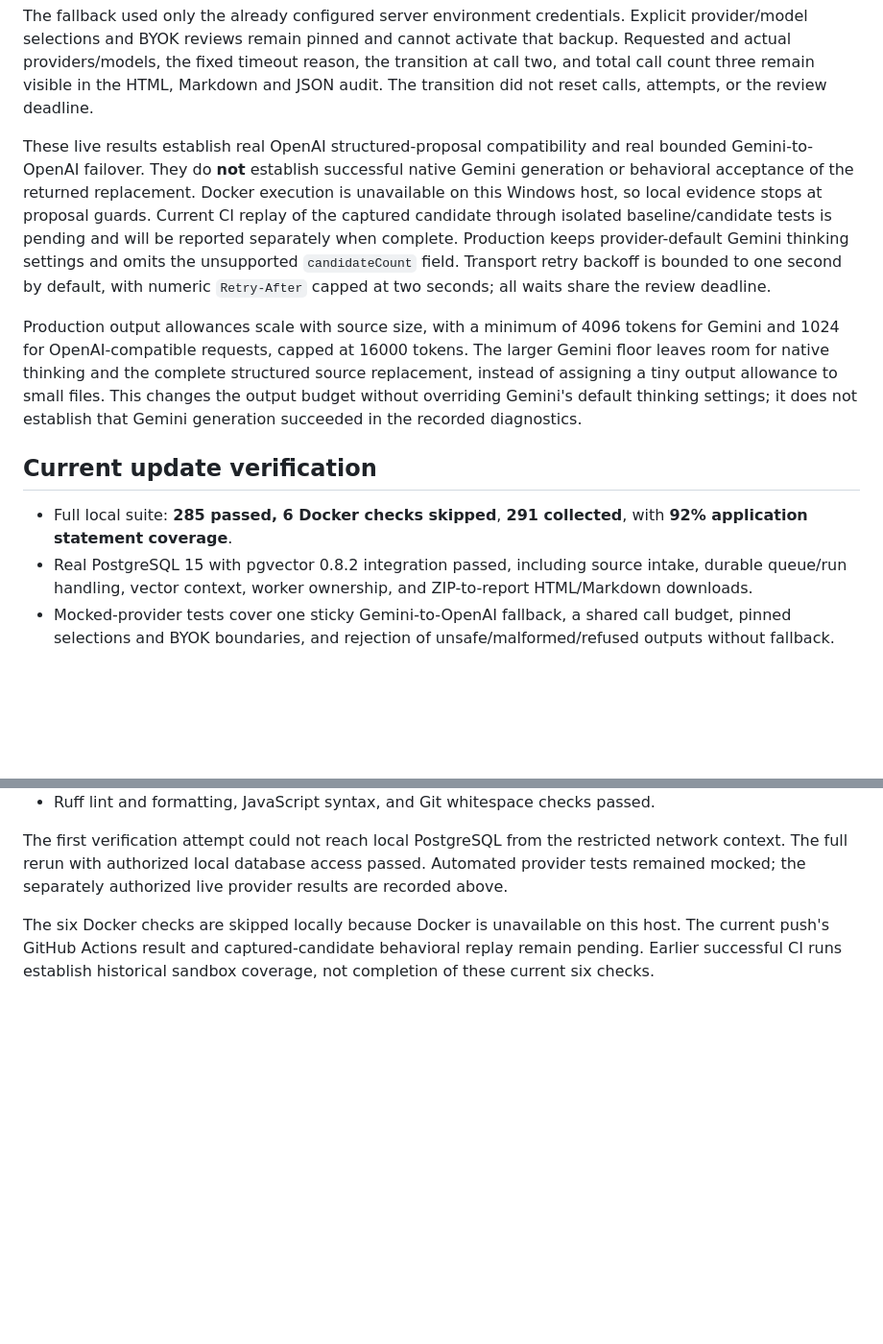
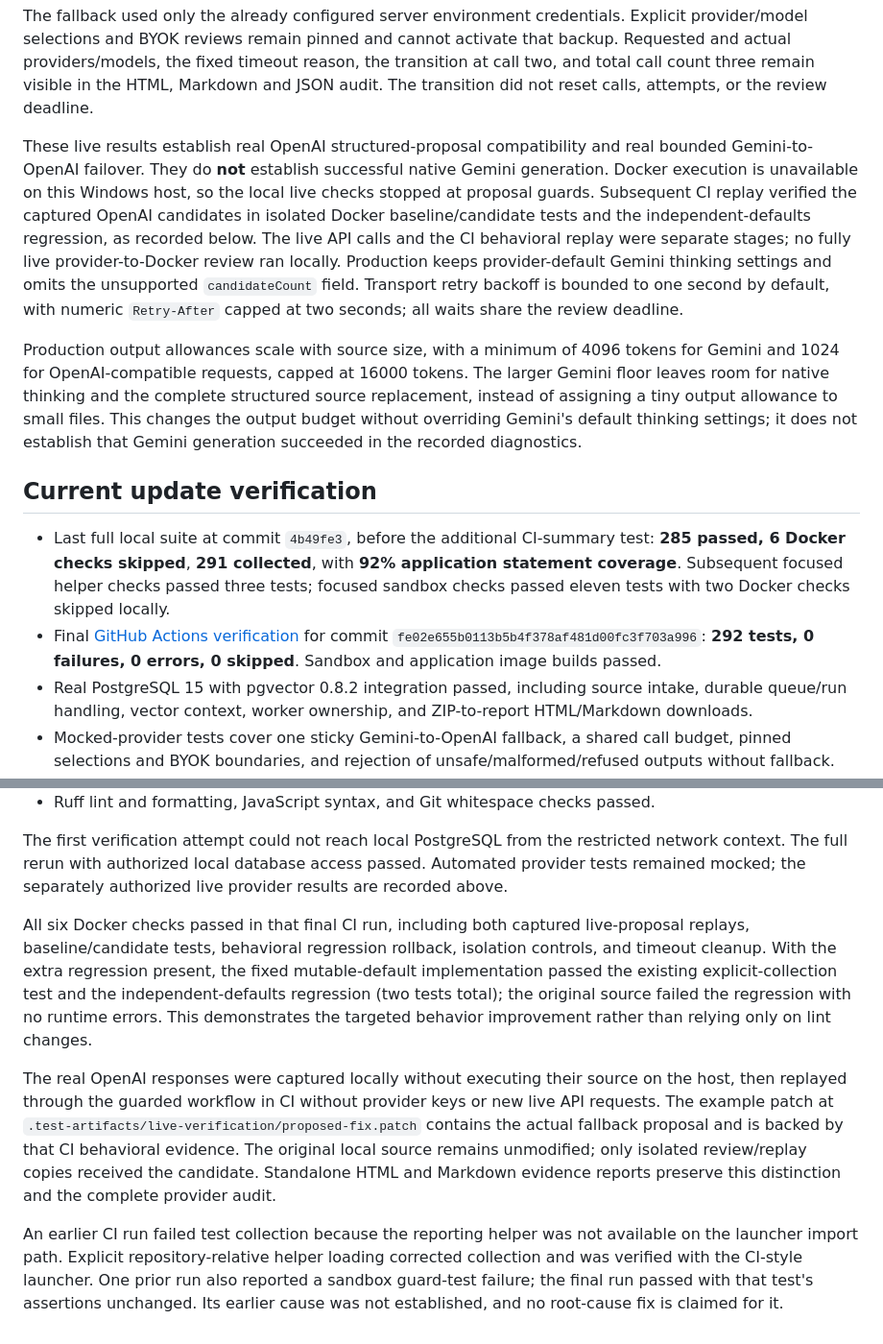
Before and after one commit to amrs-tech/CodeProof, a Markdown page: docs/IMPLEMENTATION_REPORT.md, 2 parts joined by grey strips. Shown at 96% size. Rendered like a GitHub page; blank space fills up the shorter version.

Commit message:
Record successful live failover and isolated behavioral verification

```diff
--- a/docs/IMPLEMENTATION_REPORT.md
+++ b/docs/IMPLEMENTATION_REPORT.md
@@ -77,13 +77,14 @@ The following checks used real provider responses on 7 October 2026. Their sourc
 
 The fallback used only the already configured server environment credentials. Explicit provider/model selections and BYOK reviews remain pinned and cannot activate that backup. Requested and actual providers/models, the fixed timeout reason, the transition at call two, and total call count three remain visible in the HTML, Markdown and JSON audit. The transition did not reset calls, attempts, or the review deadline.
 
-These live results establish real OpenAI structured-proposal compatibility and real bounded Gemini-to-OpenAI failover. They do **not** establish successful native Gemini generation or behavioral acceptance of the returned replacement. Docker execution is unavailable on this Windows host, so local evidence stops at proposal guards. Current CI replay of the captured candidate through isolated baseline/candidate tests is pending and will be reported separately when complete. Production keeps provider-default Gemini thinking settings and omits the unsupported `candidateCount` field. Transport retry backoff is bounded to one second by default, with numeric `Retry-After` capped at two seconds; all waits share the review deadline.
+These live results establish real OpenAI structured-proposal compatibility and real bounded Gemini-to-OpenAI failover. They do **not** establish successful native Gemini generation. Docker execution is unavailable on this Windows host, so the local live checks stopped at proposal guards. Subsequent CI replay verified the captured OpenAI candidates in isolated Docker baseline/candidate tests and the independent-defaults regression, as recorded below. The live API calls and the CI behavioral replay were separate stages; no fully live provider-to-Docker review ran locally. Production keeps provider-default Gemini thinking settings and omits the unsupported `candidateCount` field. Transport retry backoff is bounded to one second by default, with numeric `Retry-After` capped at two seconds; all waits share the review deadline.
 
 Production output allowances scale with source size, with a minimum of 4096 tokens for Gemini and 1024 for OpenAI-compatible requests, capped at 16000 tokens. The larger Gemini floor leaves room for native thinking and the complete structured source replacement, instead of assigning a tiny output allowance to small files. This changes the output budget without overriding Gemini's default thinking settings; it does not establish that Gemini generation succeeded in the recorded diagnostics.
 
 ## Current update verification
 
-- Full local suite: **285 passed, 6 Docker checks skipped**, **291 collected**, with **92% application statement coverage**.
+- Last full local suite at commit `4b49fe3`, before the additional CI-summary test: **285 passed, 6 Docker checks skipped**, **291 collected**, with **92% application statement coverage**. Subsequent focused helper checks passed three tests; focused sandbox checks passed eleven tests with two Docker checks skipped locally.
+- Final [GitHub Actions verification](https://github.com/amrs-tech/CodeProof/actions/runs/37659137400) for commit `fe02e655b0113b5b4f378af481d00fc3f703a996`: **292 tests, 0 failures, 0 errors, 0 skipped**. Sandbox and application image builds passed.
 - Real PostgreSQL 15 with pgvector 0.8.2 integration passed, including source intake, durable queue/run handling, vector context, worker ownership, and ZIP-to-report HTML/Markdown downloads.
 - Mocked-provider tests cover one sticky Gemini-to-OpenAI fallback, a shared call budget, pinned selections and BYOK boundaries, and rejection of unsafe/malformed/refused outputs without fallback.
 - Browser QA confirmed the Gemini 3.8 Flash primary/OpenAI GPT-6 Luna backup display, default-setting disclosure, pinned explicit/BYOK policy, and a completed HTML report download from a previously persisted `fragile-python` review. The UI continued to disclose static-only runtime evidence because Docker is unavailable locally.
@@ -91,4 +92,8 @@ Production output allowances scale with source size, with a minimum of 4096 toke
 
 The first verification attempt could not reach local PostgreSQL from the restricted network context. The full rerun with authorized local database access passed. Automated provider tests remained mocked; the separately authorized live provider results are recorded above.
 
-The six Docker checks are skipped locally because Docker is unavailable on this host. The current push's GitHub Actions result and captured-candidate behavioral replay remain pending. Earlier successful CI runs establish historical sandbox coverage, not completion of these current six checks.
+All six Docker checks passed in that final CI run, including both captured live-proposal replays, baseline/candidate tests, behavioral regression rollback, isolation controls, and timeout cleanup. With the extra regression present, the fixed mutable-default implementation passed the existing explicit-collection test and the independent-defaults regression (two tests total); the original source failed the regression with no runtime errors. This demonstrates the targeted behavior improvement rather than relying only on lint changes.
+
+The real OpenAI responses were captured locally without executing their source on the host, then replayed through the guarded workflow in CI without provider keys or new live API requests. The example patch at `.test-artifacts/live-verification/proposed-fix.patch` contains the actual fallback proposal and is backed by that CI behavioral evidence. The original local source remains unmodified; only isolated review/replay copies received the candidate. Standalone HTML and Markdown evidence reports preserve this distinction and the complete provider audit.
+
+An earlier CI run failed test collection because the reporting helper was not available on the launcher import path. Explicit repository-relative helper loading corrected collection and was verified with the CI-style launcher. One prior run also reported a sandbox guard-test failure; the final run passed with that test's assertions unchanged. Its earlier cause was not established, and no root-cause fix is claimed for it.
```
